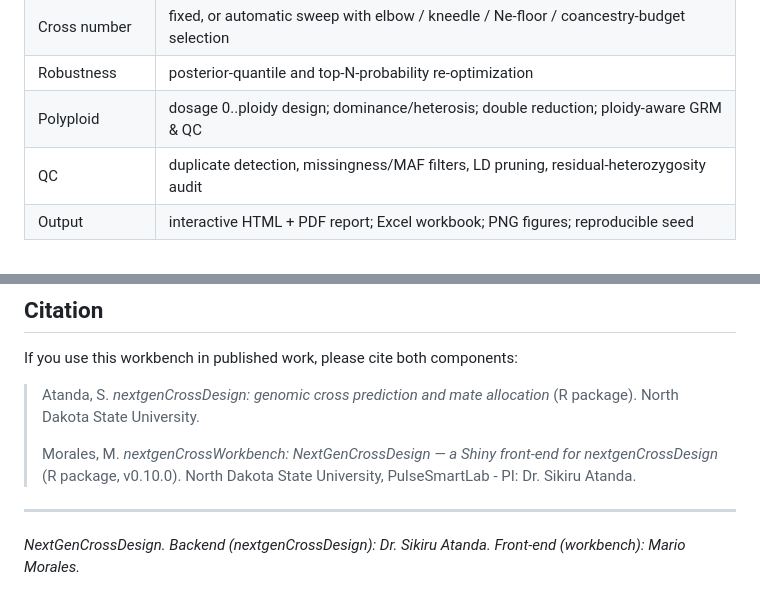
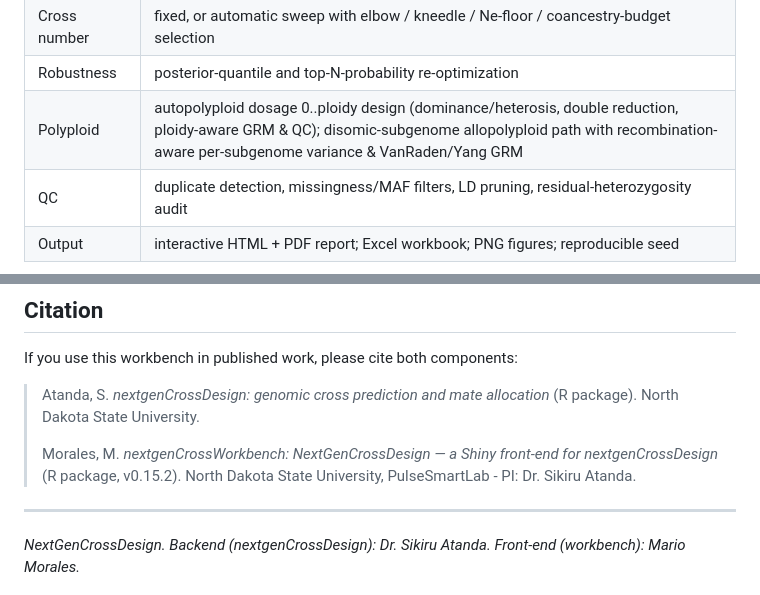
Before and after one commit to pulsesmartlab-innovations/NextGenCrossDesign, a Markdown page: README.md, 2 parts joined by grey strips. GitHub-like rendering.

```diff
--- a/README.md
+++ b/README.md
@@ -375,7 +386,7 @@ entry point and its optimization, robustness, and polyploid routines:
 | Allocation | OCS / greedy / evolutionary / MIP / AlphaMate-style; parent-use, kinship, quota, inbreeding constraints |
 | Cross number | fixed, or automatic sweep with elbow / kneedle / Ne-floor / coancestry-budget selection |
 | Robustness | posterior-quantile and top-N-probability re-optimization |
-| Polyploid | dosage 0..ploidy design; dominance/heterosis; double reduction; ploidy-aware GRM & QC |
+| Polyploid | autopolyploid dosage 0..ploidy design (dominance/heterosis, double reduction, ploidy-aware GRM & QC); disomic-subgenome allopolyploid path with recombination-aware per-subgenome variance & VanRaden/Yang GRM |
 | QC | duplicate detection, missingness/MAF filters, LD pruning, residual-heterozygosity audit |
 | Output | interactive HTML + PDF report; Excel workbook; PNG figures; reproducible seed |
 
@@ -496,7 +507,7 @@ If you use this workbench in published work, please cite both components:
 > (R package). North Dakota State University.
 >
 > Morales, M. *nextgenCrossWorkbench: NextGenCrossDesign — a Shiny
-> front-end for nextgenCrossDesign* (R package, v0.10.0). North Dakota State
+> front-end for nextgenCrossDesign* (R package, v0.15.2). North Dakota State
 > University, PulseSmartLab - PI: Dr. Sikiru Atanda.
 
 ---
```
Also changed, not shown: other parts of README.md (+21 -10 lines).
